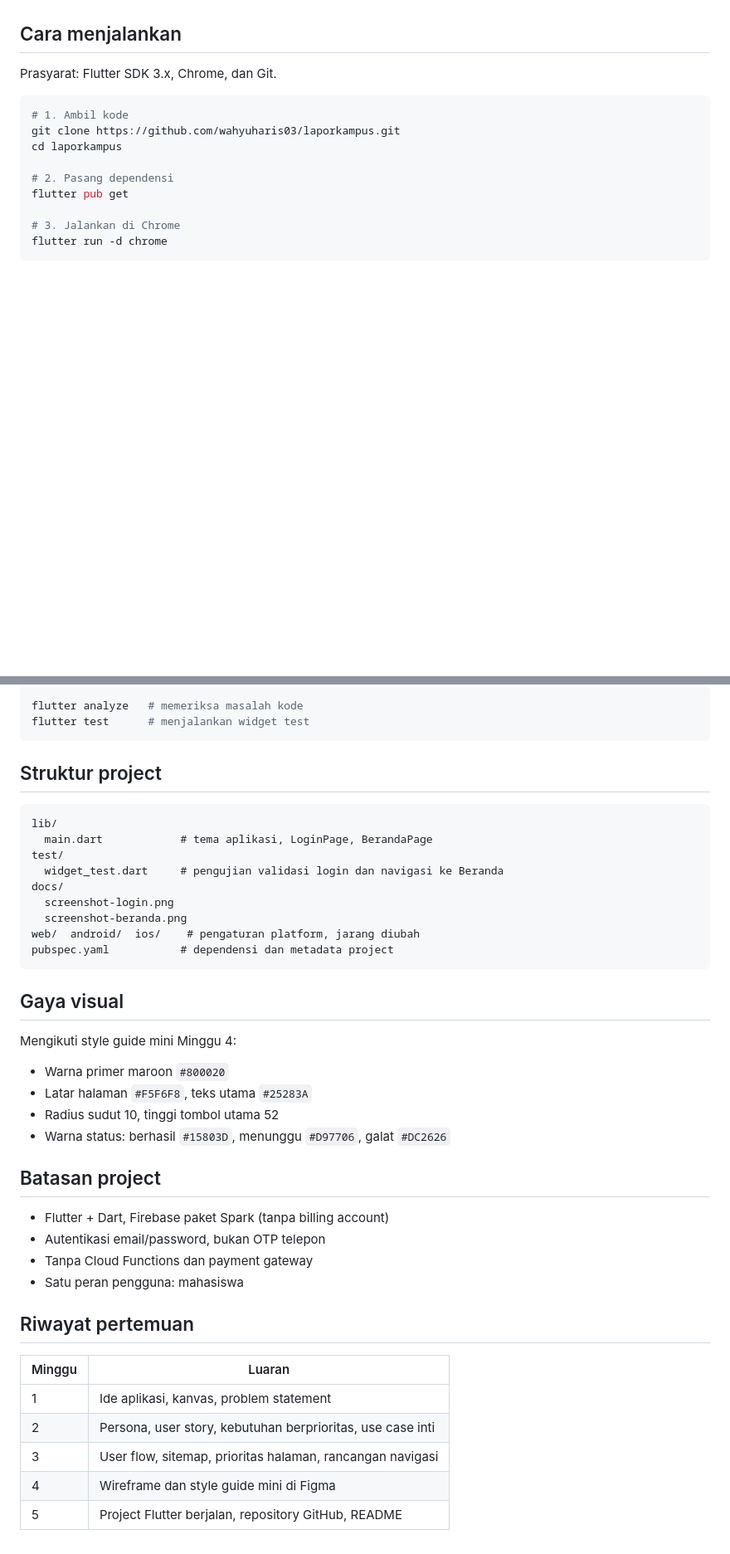
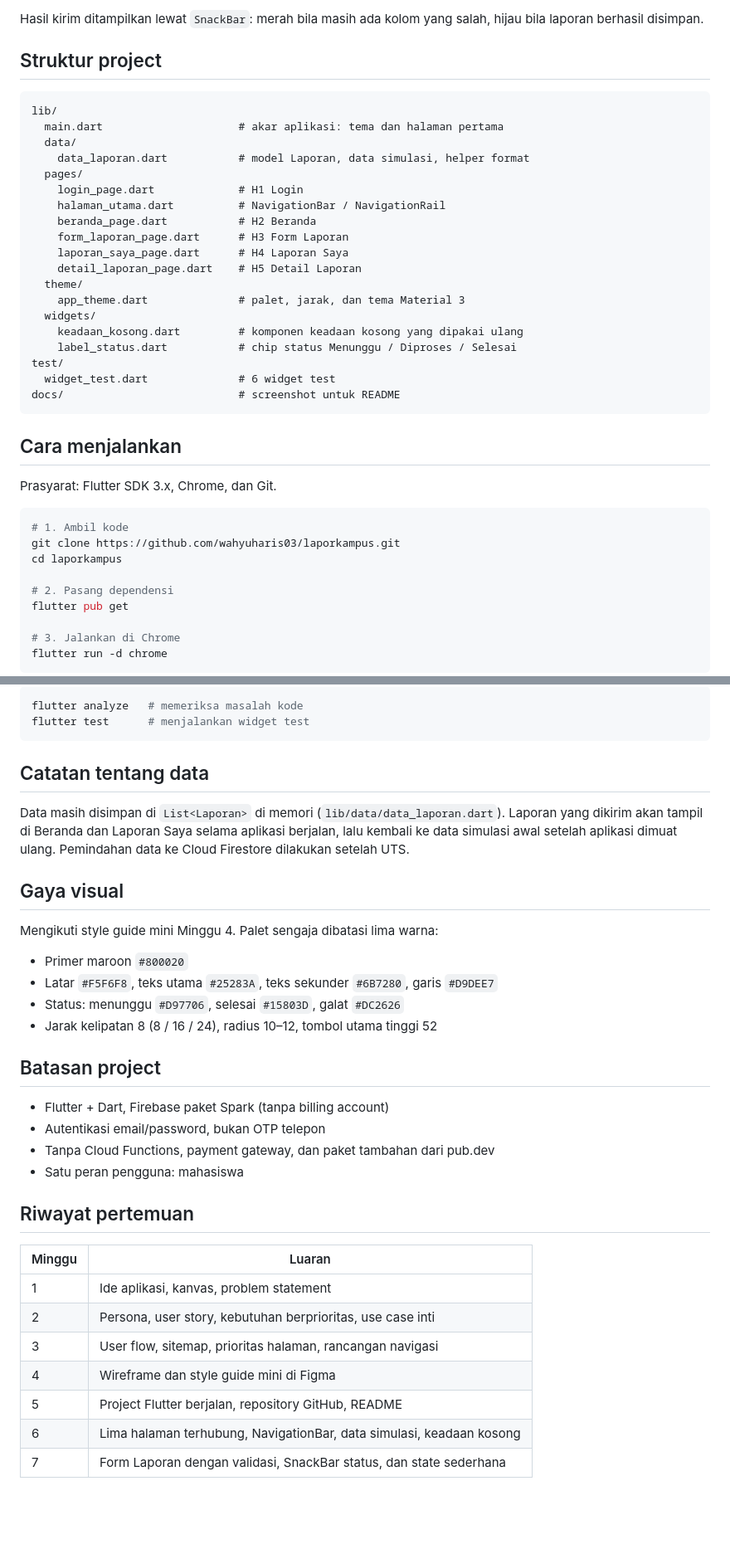
Before and after one commit to wahyuharis03/laporkampus, a Markdown page: README.md, 2 parts joined by grey strips. Shown at 83% size. Rendered like a GitHub page; blank space fills up the shorter version.

````diff
--- a/README.md
+++ b/README.md
@@ -40,3 +65,29 @@ ke Beranda. Firebase Authentication belum dihubungkan pada tahap ini.
+Hasil kirim ditampilkan lewat `SnackBar`: merah bila masih ada kolom yang salah,
+hijau bila laporan berhasil disimpan.
+
+## Struktur project
+
+```
+lib/
+  main.dart                     # akar aplikasi: tema dan halaman pertama
+  data/
+    data_laporan.dart           # model Laporan, data simulasi, helper format
+  pages/
+    login_page.dart             # H1 Login
+    halaman_utama.dart          # NavigationBar / NavigationRail
+    beranda_page.dart           # H2 Beranda
+    form_laporan_page.dart      # H3 Form Laporan
+    laporan_saya_page.dart      # H4 Laporan Saya
+    detail_laporan_page.dart    # H5 Detail Laporan
+  theme/
+    app_theme.dart              # palet, jarak, dan tema Material 3
+  widgets/
+    keadaan_kosong.dart         # komponen keadaan kosong yang dipakai ulang
+    label_status.dart           # chip status Menunggu / Diproses / Selesai
+test/
+  widget_test.dart              # 6 widget test
+docs/                           # screenshot untuk README
+```
 
 ## Cara menjalankan
 
@@ -61,34 +112,27 @@ flutter analyze   # memeriksa masalah kode
 flutter test      # menjalankan widget test
 ```
 
-## Struktur project
+## Catatan tentang data
 
-```
-lib/
-  main.dart            # tema aplikasi, LoginPage, BerandaPage
-test/
-  widget_test.dart     # pengujian validasi login dan navigasi ke Beranda
-docs/
-  screenshot-login.png
-  screenshot-beranda.png
-web/  android/  ios/    # pengaturan platform, jarang diubah
-pubspec.yaml           # dependensi dan metadata project
-```
+Data masih disimpan di `List<Laporan>` di memori (`lib/data/data_laporan.dart`).
+Laporan yang dikirim akan tampil di Beranda dan Laporan Saya selama aplikasi
+berjalan, lalu kembali ke data simulasi awal setelah aplikasi dimuat ulang.
+Pemindahan data ke Cloud Firestore dilakukan setelah UTS.
 
 ## Gaya visual
 
-Mengikuti style guide mini Minggu 4:
+Mengikuti style guide mini Minggu 4. Palet sengaja dibatasi lima warna:
 
-- Warna primer maroon `#800020`
-- Latar halaman `#F5F6F8`, teks utama `#25283A`
-- Radius sudut 10, tinggi tombol utama 52
-- Warna status: berhasil `#15803D`, menunggu `#D97706`, galat `#DC2626`
+- Primer maroon `#800020`
+- Latar `#F5F6F8`, teks utama `#25283A`, teks sekunder `#6B7280`, garis `#D9DEE7`
+- Status: menunggu `#D97706`, selesai `#15803D`, galat `#DC2626`
+- Jarak kelipatan 8 (8 / 16 / 24), radius 10–12, tombol utama tinggi 52
 
 ## Batasan project
 
 - Flutter + Dart, Firebase paket Spark (tanpa billing account)
 - Autentikasi email/password, bukan OTP telepon
-- Tanpa Cloud Functions dan payment gateway
+- Tanpa Cloud Functions, payment gateway, dan paket tambahan dari pub.dev
 - Satu peran pengguna: mahasiswa
 
 ## Riwayat pertemuan
@@ -100,3 +144,5 @@ Mengikuti style guide mini Minggu 4:
 | 3 | User flow, sitemap, prioritas halaman, rancangan navigasi |
 | 4 | Wireframe dan style guide mini di Figma |
 | 5 | Project Flutter berjalan, repository GitHub, README |
+| 6 | Lima halaman terhubung, NavigationBar, data simulasi, keadaan kosong |
+| 7 | Form Laporan dengan validasi, SnackBar status, dan state sederhana |
````
Also changed, not shown: other parts of README.md (+36 -11 lines), docs/screenshot-beranda.png, docs/screenshot-detail-laporan.png (added), docs/screenshot-form-laporan.png (added), docs/screenshot-form-validasi.png (added), docs/screenshot-keadaan-kosong.png (added), docs/screenshot-laporan-saya.png (added).
